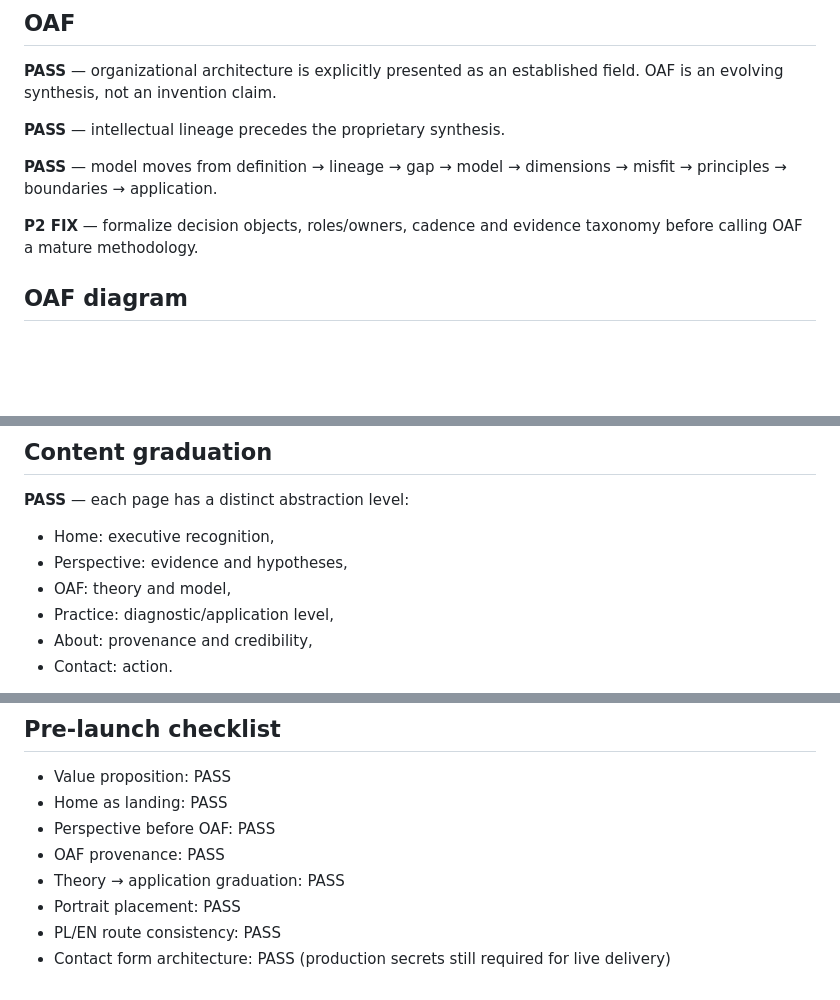
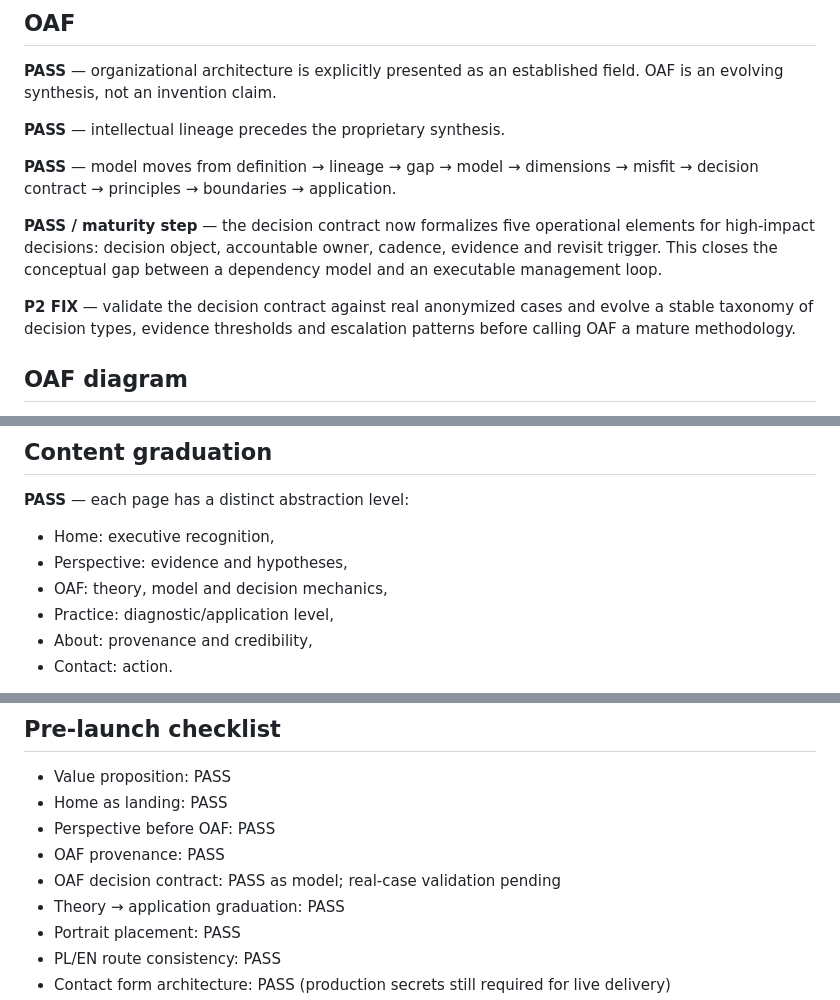
Before and after one commit to aras-2003/Simple-Website, a Markdown page: docs/QUALITY_AUDIT.md, 3 parts joined by grey strips. Drawn GitHub-style; blank space fills up the shorter version.

Commit message:
docs: update OAF maturity audit after decision contract

```diff
--- a/docs/QUALITY_AUDIT.md
+++ b/docs/QUALITY_AUDIT.md
@@ -37,9 +37,11 @@ Potential refinement: visual review of hero line breaks at 1440–1920 px.
 
 **PASS** — intellectual lineage precedes the proprietary synthesis.
 
-**PASS** — model moves from definition → lineage → gap → model → dimensions → misfit → principles → boundaries → application.
+**PASS** — model moves from definition → lineage → gap → model → dimensions → misfit → decision contract → principles → boundaries → application.
 
-**P2 FIX** — formalize decision objects, roles/owners, cadence and evidence taxonomy before calling OAF a mature methodology.
+**PASS / maturity step** — the decision contract now formalizes five operational elements for high-impact decisions: decision object, accountable owner, cadence, evidence and revisit trigger. This closes the conceptual gap between a dependency model and an executable management loop.
+
+**P2 FIX** — validate the decision contract against real anonymized cases and evolve a stable taxonomy of decision types, evidence thresholds and escalation patterns before calling OAF a mature methodology.
 
 ## OAF diagram
 
@@ -64,7 +66,7 @@ Credentials sit below the argument and trajectory.
 **PASS** — each page has a distinct abstraction level:
 - Home: executive recognition,
 - Perspective: evidence and hypotheses,
-- OAF: theory and model,
+- OAF: theory, model and decision mechanics,
 - Practice: diagnostic/application level,
 - About: provenance and credibility,
 - Contact: action.
@@ -99,6 +101,7 @@ JSON-LD now describes the property primarily as a WebSite with a linked Person a
 - Home as landing: PASS
 - Perspective before OAF: PASS
 - OAF provenance: PASS
+- OAF decision contract: PASS as model; real-case validation pending
 - Theory → application graduation: PASS
 - Portrait placement: PASS
 - PL/EN route consistency: PASS
```
